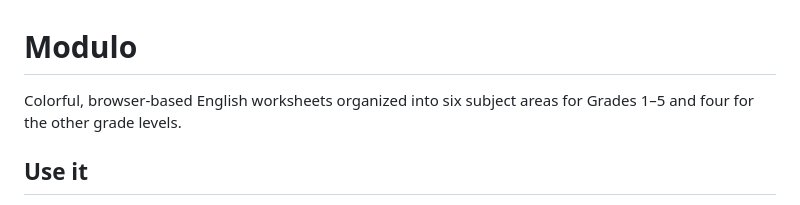
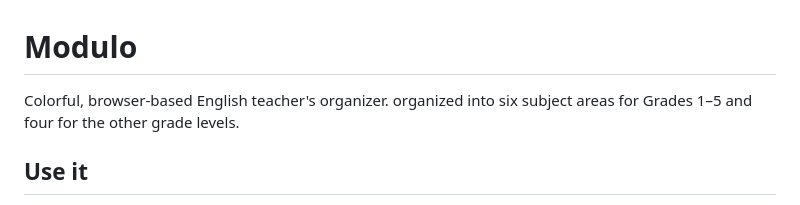
Before and after one commit to sallyazar-cloud/Modulo, a Markdown page: README.md, the part around the change. Rendered like a GitHub page.

Commit message:
Update README to clarify application purpose
Corrected description of the application.

```diff
--- a/README.md
+++ b/README.md
@@ -1,6 +1,6 @@
 # Modulo
 
-Colorful, browser-based English worksheets organized into six subject areas for Grades 1–5 and four for the other grade levels.
+Colorful, browser-based English teacher's organizer. organized into six subject areas for Grades 1–5 and four for the other grade levels.
 
 ## Use it
 
```
